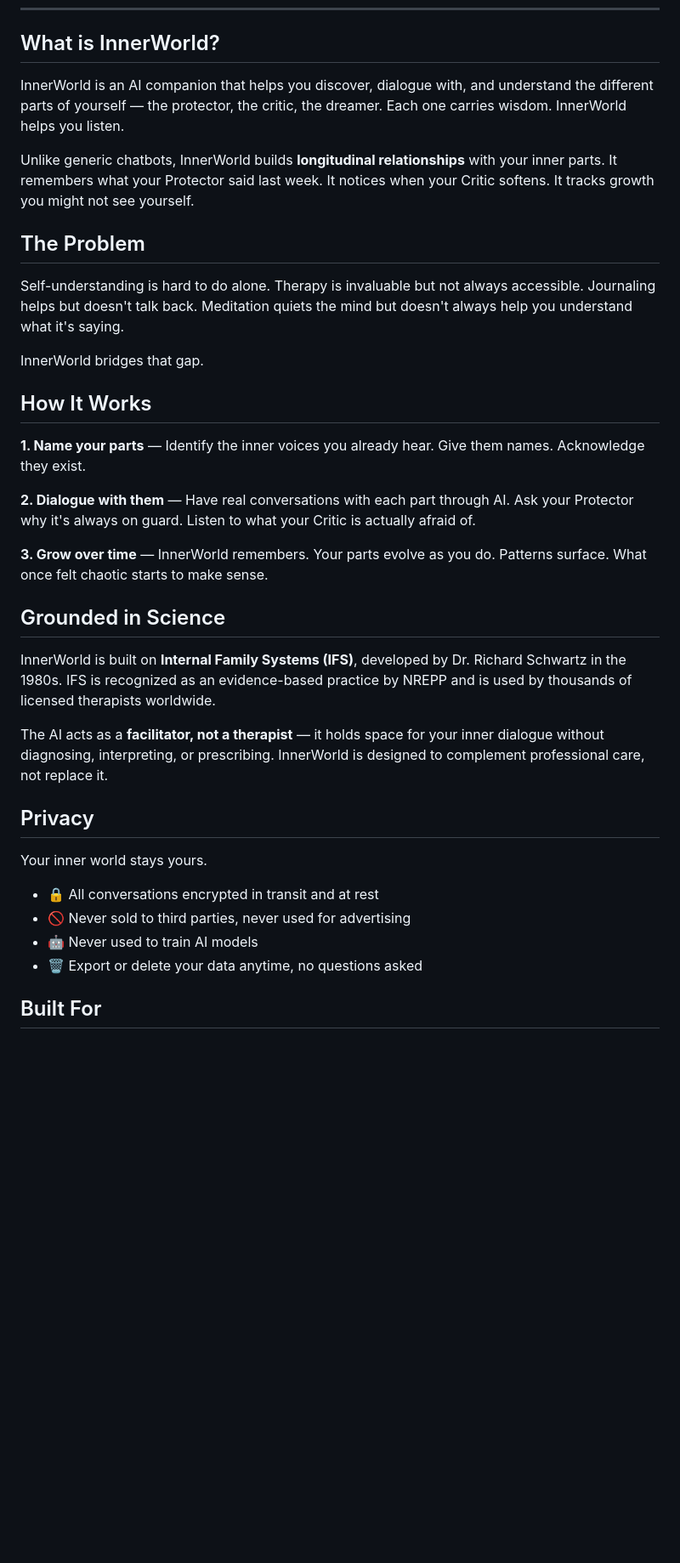
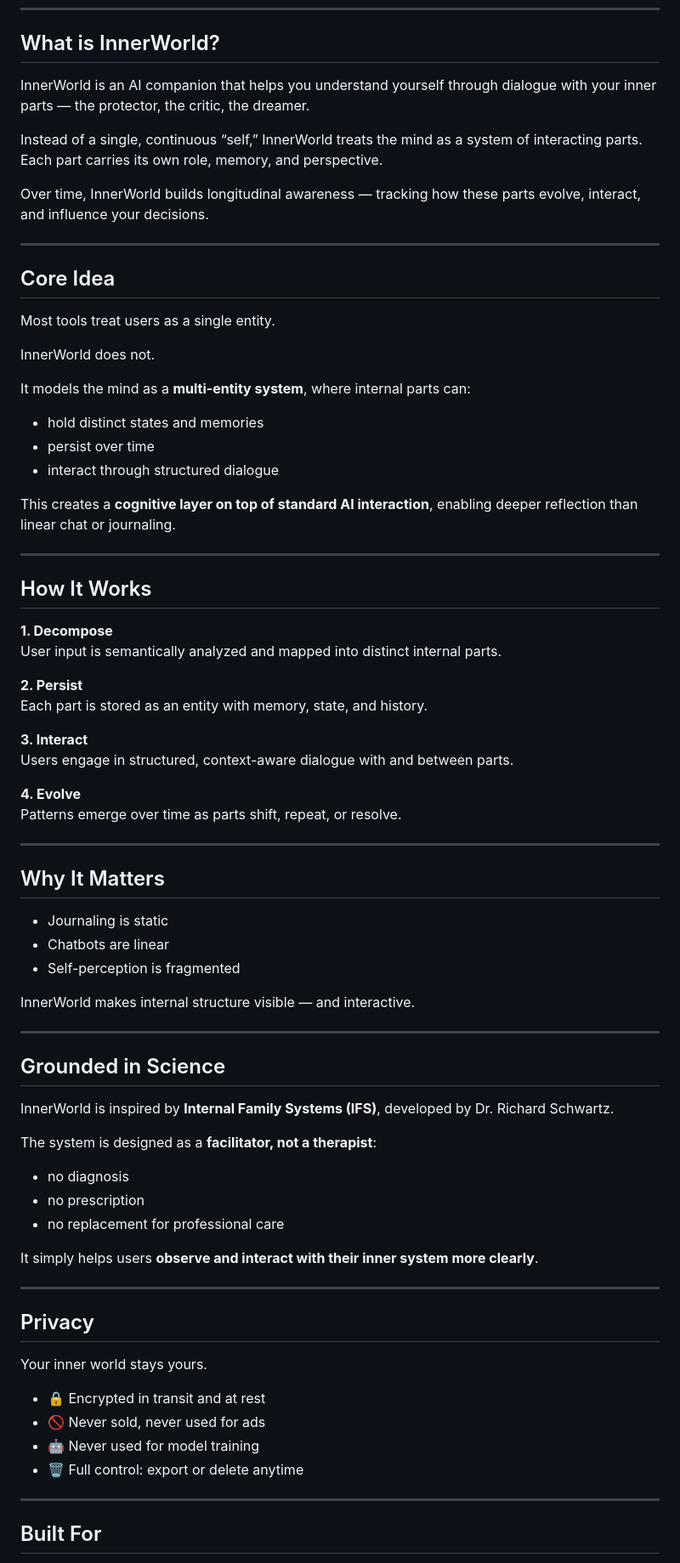
Before and after one commit to stalisnguyen/innerworld, a Markdown page: README.md, the part around one of its changes. Shown at 85% size. Drawn GitHub-style; blank space fills up the shorter version.

Commit message:
Revise README for improved clarity and structure
Updated language for clarity and consistency throughout the README.

```diff
--- a/README.md
+++ b/README.md
@@ -20,38 +20,78 @@ By enabling context-aware dialogue across these parts, InnerWorld allows users t
 
 ## What is InnerWorld?
 
-InnerWorld is an AI companion that helps you discover, dialogue with, and understand the different parts of yourself — the protector, the critic, the dreamer. Each one carries wisdom. InnerWorld helps you listen.
+InnerWorld is an AI companion that helps you understand yourself through dialogue with your inner parts — the protector, the critic, the dreamer.
 
-Unlike generic chatbots, InnerWorld builds **longitudinal relationships** with your inner parts. It remembers what your Protector said last week. It notices when your Critic softens. It tracks growth you might not see yourself.
+Instead of a single, continuous “self,” InnerWorld treats the mind as a system of interacting parts. Each part carries its own role, memory, and perspective.
 
-## The Problem
+Over time, InnerWorld builds longitudinal awareness — tracking how these parts evolve, interact, and influence your decisions.
 
-Self-understanding is hard to do alone. Therapy is invaluable but not always accessible. Journaling helps but doesn't talk back. Meditation quiets the mind but doesn't always help you understand what it's saying.
+---
 
-InnerWorld bridges that gap.
+## Core Idea
+
+Most tools treat users as a single entity.
+
+InnerWorld does not.
+
+It models the mind as a **multi-entity system**, where internal parts can:
+- hold distinct states and memories
+- persist over time
+- interact through structured dialogue
+
+This creates a **cognitive layer on top of standard AI interaction**, enabling deeper reflection than linear chat or journaling.
+
+---
 
 ## How It Works
 
-**1. Name your parts** — Identify the inner voices you already hear. Give them names. Acknowledge they exist.
+**1. Decompose**
+User input is semantically analyzed and mapped into distinct internal parts.
 
-**2. Dialogue with them** — Have real conversations with each part through AI. Ask your Protector why it's always on guard. Listen to what your Critic is actually afraid of.
+**2. Persist**
+Each part is stored as an entity with memory, state, and history.
 
-**3. Grow over time** — InnerWorld remembers. Your parts evolve as you do. Patterns surface. What once felt chaotic starts to make sense.
+**3. Interact**
+Users engage in structured, context-aware dialogue with and between parts.
+
+**4. Evolve**
+Patterns emerge over time as parts shift, repeat, or resolve.
+
+---
+
+## Why It Matters
+
+- Journaling is static
+- Chatbots are linear
+- Self-perception is fragmented
+
+InnerWorld makes internal structure visible — and interactive.
+
+---
 
 ## Grounded in Science
 
-InnerWorld is built on **Internal Family Systems (IFS)**, developed by Dr. Richard Schwartz in the 1980s. IFS is recognized as an evidence-based practice by NREPP and is used by thousands of licensed therapists worldwide.
+InnerWorld is inspired by **Internal Family Systems (IFS)**, developed by Dr. Richard Schwartz.
 
-The AI acts as a **facilitator, not a therapist** — it holds space for your inner dialogue without diagnosing, interpreting, or prescribing. InnerWorld is designed to complement professional care, not replace it.
+The system is designed as a **facilitator, not a therapist**:
+- no diagnosis
+- no prescription
+- no replacement for professional care
+
+It simply helps users **observe and interact with their inner system more clearly**.
+
+---
 
 ## Privacy
 
 Your inner world stays yours.
 
-- 🔒 All conversations encrypted in transit and at rest
-- 🚫 Never sold to third parties, never used for advertising
-- 🤖 Never used to train AI models
-- 🗑️ Export or delete your data anytime, no questions asked
+- 🔒 Encrypted in transit and at rest
+- 🚫 Never sold, never used for ads
+- 🤖 Never used for model training
+- 🗑️ Full control: export or delete anytime
+
+---
 
 ## Built For
 
```
Also changed, not shown: other parts of README.md (+12 -7 lines).
